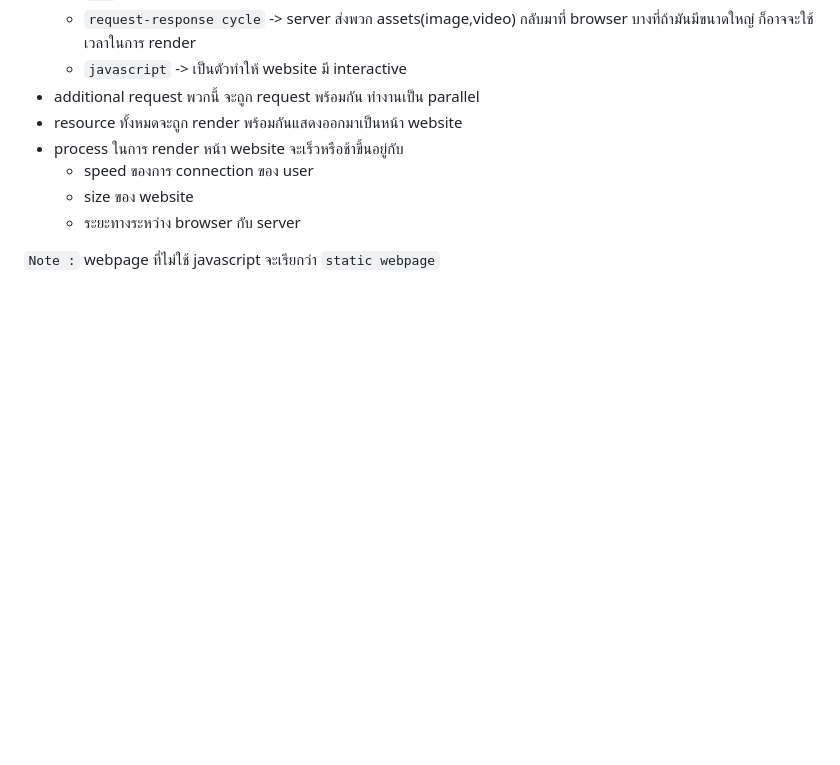
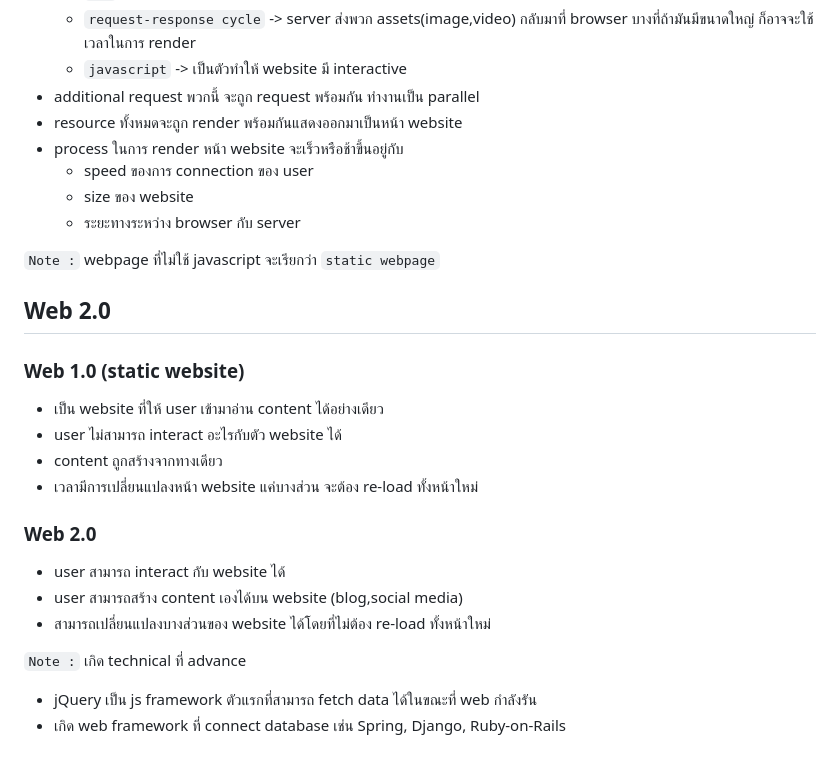
Before and after one commit to guntza10/Zero-To-Fullstack, a Markdown page: README.md, the part around the change. Rendered like a GitHub page; blank space fills up the shorter version.

Commit message:
update web 2.0

```diff
--- a/README.md
+++ b/README.md
@@ -74,3 +74,23 @@
   - ระยะทางระหว่าง browser กับ server
 
 `Note :` webpage ที่ไม่ใช้ javascript จะเรียกว่า `static webpage`
+
+## Web 2.0
+
+### Web 1.0 (static website)
+
+- เป็น website ที่ให้ user เข้ามาอ่าน content ได้อย่างเดียว
+- user ไม่สามารถ interact อะไรกับตัว website ได้
+- content ถูกสร้างจากทางเดียว
+- เวลามีการเปลี่ยนแปลงหน้า website แค่บางส่วน จะต้อง re-load ทั้งหน้าใหม่
+
+### Web 2.0
+
+- user สามารถ interact กับ website ได้
+- user สามารถสร้าง content เองได้บน website (blog,social media)
+- สามารถเปลี่ยนแปลงบางส่วนของ website ได้โดยที่ไม่ต้อง re-load ทั้งหน้าใหม่
+
+`Note :` เกิด technical ที่ advance
+
+- jQuery เป็น js framework ตัวแรกที่สามารถ fetch data ได้ในขณะที่ web กำลังรัน
+- เกิด web framework ที่ connect database เช่น Spring, Django, Ruby-on-Rails
```
